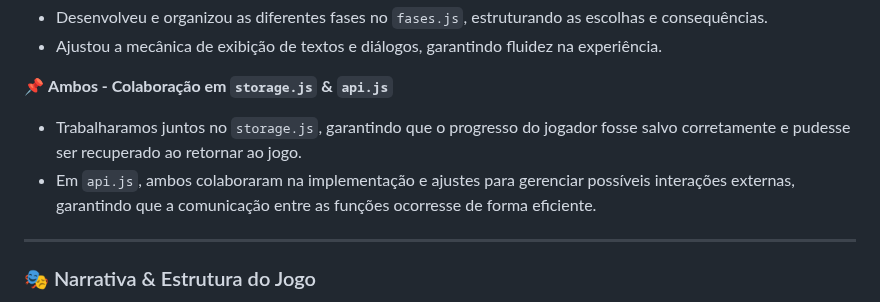
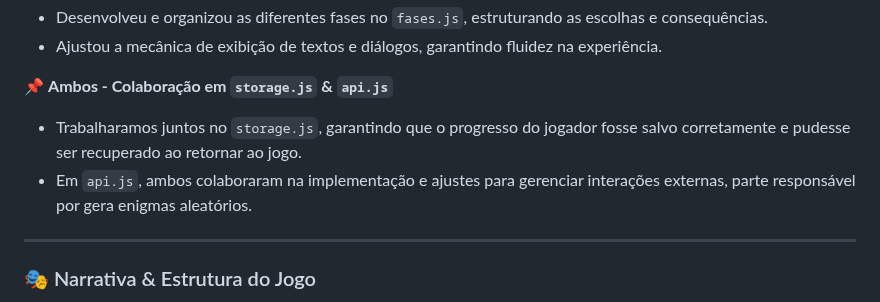
Before and after one commit to higor-f/Al-m-da-Nevoa, a Markdown page: README.md, the part around the change. GitHub-like rendering.

```diff
--- a/README.md
+++ b/README.md
@@ -165,7 +165,7 @@ Não há necessidade de instalação! Basta seguir os seguintes passos:
 
 📌 **Ambos - Colaboração em `storage.js` & `api.js`**
 - Trabalharamos juntos no `storage.js`, garantindo que o progresso do jogador fosse salvo corretamente e pudesse ser recuperado ao retornar ao jogo.
-- Em `api.js`, ambos colaboraram na implementação e ajustes para gerenciar possíveis interações externas, garantindo que a comunicação entre as funções ocorresse de forma eficiente.
+- Em `api.js`, ambos colaboraram na implementação e ajustes para gerenciar interações externas, parte responsável por gera enigmas aleatórios.
 
 ---
 
```
